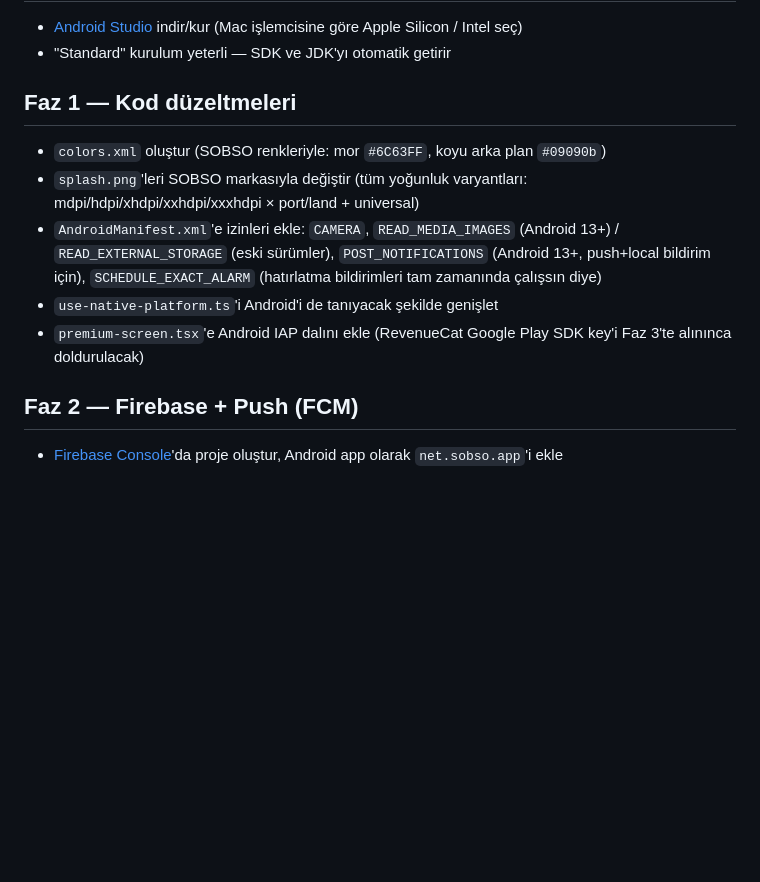
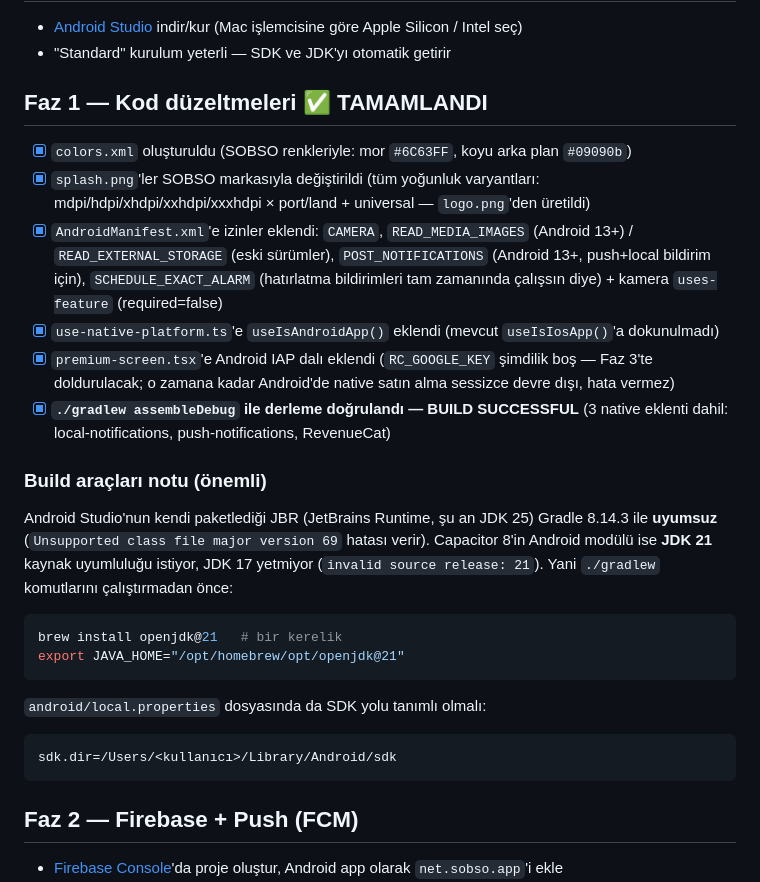
Before and after one commit to ozguryahsii/Defter, a Markdown page: mobile/ANDROID-YAYIN-PLANI.md, the part around the change. Drawn GitHub-style; blank space fills up the shorter version.

Commit message:
docs: Faz 1 tamamlandı işaretlendi + JDK/build araçları notu eklendi
- Faz 1'in tüm maddeleri gerçekten uygulandı ve ./gradlew assembleDebug
  ile derleme doğrulandı (BUILD SUCCESSFUL)
- JDK notu: Android Studio'nun JBR'ı (JDK 25) Gradle 8.14.3 ile uyumsuz,
  Capacitor 8 ise JDK 21 kaynak uyumluluğu istiyor — brew ile openjdk@21
  kurulması gerekiyor

````diff
--- a/mobile/ANDROID-YAYIN-PLANI.md
+++ b/mobile/ANDROID-YAYIN-PLANI.md
@@ -45,18 +45,40 @@ kapsar.
   işlemcisine göre Apple Silicon / Intel seç)
 - "Standard" kurulum yeterli — SDK ve JDK'yı otomatik getirir
 
-## Faz 1 — Kod düzeltmeleri
+## Faz 1 — Kod düzeltmeleri ✅ TAMAMLANDI
 
-- `colors.xml` oluştur (SOBSO renkleriyle: mor `#6C63FF`, koyu arka plan `#09090b`)
-- `splash.png`'leri SOBSO markasıyla değiştir (tüm yoğunluk varyantları:
-  mdpi/hdpi/xhdpi/xxhdpi/xxxhdpi × port/land + universal)
-- `AndroidManifest.xml`'e izinleri ekle: `CAMERA`, `READ_MEDIA_IMAGES`
+- [x] `colors.xml` oluşturuldu (SOBSO renkleriyle: mor `#6C63FF`, koyu arka plan `#09090b`)
+- [x] `splash.png`'ler SOBSO markasıyla değiştirildi (tüm yoğunluk varyantları:
+  mdpi/hdpi/xhdpi/xxhdpi/xxxhdpi × port/land + universal — `logo.png`'den üretildi)
+- [x] `AndroidManifest.xml`'e izinler eklendi: `CAMERA`, `READ_MEDIA_IMAGES`
   (Android 13+) / `READ_EXTERNAL_STORAGE` (eski sürümler), `POST_NOTIFICATIONS`
   (Android 13+, push+local bildirim için), `SCHEDULE_EXACT_ALARM` (hatırlatma
-  bildirimleri tam zamanında çalışsın diye)
-- `use-native-platform.ts`'i Android'i de tanıyacak şekilde genişlet
-- `premium-screen.tsx`'e Android IAP dalını ekle (RevenueCat Google Play
-  SDK key'i Faz 3'te alınınca doldurulacak)
+  bildirimleri tam zamanında çalışsın diye) + kamera `uses-feature` (required=false)
+- [x] `use-native-platform.ts`'e `useIsAndroidApp()` eklendi (mevcut
+  `useIsIosApp()`'a dokunulmadı)
+- [x] `premium-screen.tsx`'e Android IAP dalı eklendi (`RC_GOOGLE_KEY` şimdilik
+  boş — Faz 3'te doldurulacak; o zamana kadar Android'de native satın alma
+  sessizce devre dışı, hata vermez)
+- [x] **`./gradlew assembleDebug` ile derleme doğrulandı — BUILD SUCCESSFUL**
+  (3 native eklenti dahil: local-notifications, push-notifications, RevenueCat)
+
+### Build araçları notu (önemli)
+
+Android Studio'nun kendi paketlediği JBR (JetBrains Runtime, şu an JDK 25)
+Gradle 8.14.3 ile **uyumsuz** (`Unsupported class file major version 69`
+hatası verir). Capacitor 8'in Android modülü ise **JDK 21** kaynak
+uyumluluğu istiyor, JDK 17 yetmiyor (`invalid source release: 21`).
+Yani `./gradlew` komutlarını çalıştırmadan önce:
+
+```bash
+brew install openjdk@21   # bir kerelik
+export JAVA_HOME="/opt/homebrew/opt/openjdk@21"
+```
+
+`android/local.properties` dosyasında da SDK yolu tanımlı olmalı:
+```
+sdk.dir=/Users/<kullanıcı>/Library/Android/sdk
+```
 
 ## Faz 2 — Firebase + Push (FCM)
 
````
